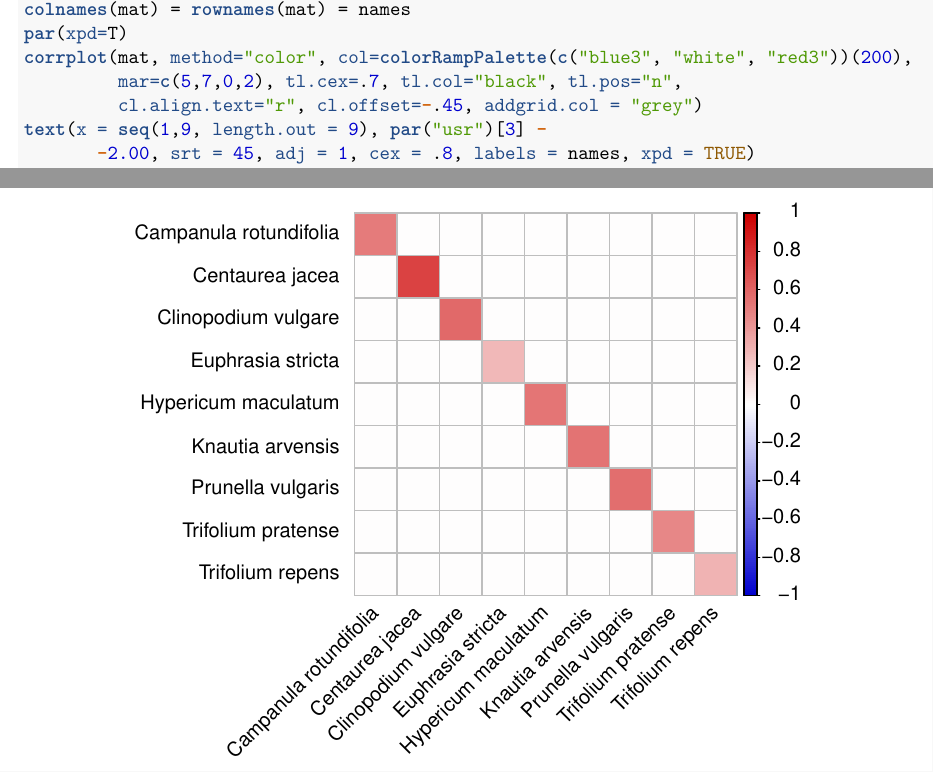
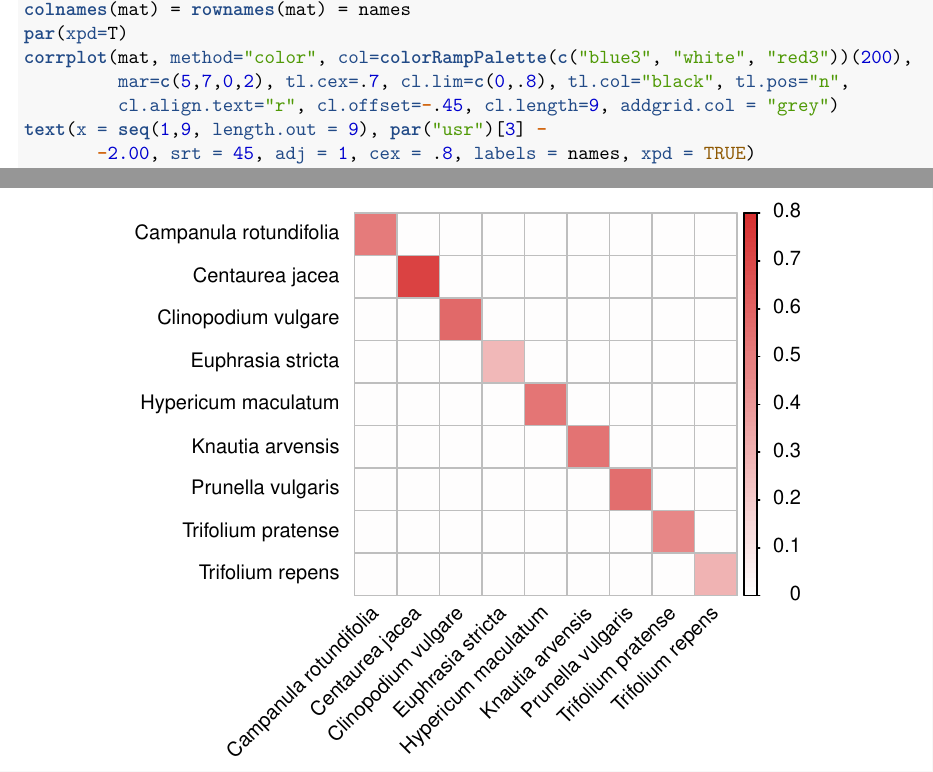
Before and after one commit to oysteiop/PollinatorInteractions, an R Markdown document (bumblebees/bumblebees_Markdown.Rmd): two parts of pages 13 and 14 of 33, joined at a grey line, cut so that both start at the same text. The pictures show the output file bumblebees/bumblebees_Markdown.pdf that the author committed with the source.

Commit message:
Minor updates to bumblebee vignette

```diff
--- a/bumblebees/bumblebees_Markdown.Rmd
+++ b/bumblebees/bumblebees_Markdown.Rmd
@@ -384,8 +384,8 @@ names = gsub("_", " ", colnames(m$Y))
 colnames(mat) = rownames(mat) = names
 par(xpd=T)
 corrplot(mat, method="color", col=colorRampPalette(c("blue3", "white", "red3"))(200),
-         mar=c(5,7,0,2), tl.cex=.7, tl.col="black", tl.pos="n",
-         cl.align.text="r", cl.offset=-.45, addgrid.col = "grey")
+         mar=c(5,7,0,2), tl.cex=.7, cl.lim=c(0,.8), tl.col="black", tl.pos="n",
+         cl.align.text="r", cl.offset=-.45, cl.length=9, addgrid.col = "grey")
 text(x = seq(1,9, length.out = 9), par("usr")[3] -
        -2.00, srt = 45, adj = 1, cex = .8, labels = names, xpd = TRUE)
 text(y = seq(1,9, length.out = 9), par("usr")[3] -
```
Also changed, not shown: bumblebees/bumblebees_Markdown.pdf, bumblebees/bumblebees_Markdown_files/figure-latex/XI-1.pdf, bumblebees/bumblebees_Markdown_files/figure-latex/XIII-1.pdf, bumblebees/bumblebees_Markdown_files/figure-latex/XIV-1.pdf, bumblebees/bumblebees_Markdown_files/figure-latex/XXIX-1.pdf, bumblebees/bumblebees_Markdown_files/figure-latex/XXVII-1.pdf, bumblebees/bumblebees_Markdown_files/figure-latex/XXVIII-1.pdf, bumblebees/bumblebees_Markdown_files/figure-latex/XXX-1.pdf, bumblebees/bumblebees_Markdown_files/figure-latex/XXXI-1.pdf, bumblebees/bumblebees_Markdown_files/figure-latex/XXXXII-1.pdf, bumblebees/bumblebees_Markdown_files/figure-latex/XXXXIII-1.pdf, bumblebees/bumblebees_Markdown_files/figure-latex/XXXXV-1.pdf, bumblebees/bumblebees_Markdown_files/figure-latex/XXXXXIX-1.pdf, bumblebees/bumblebees_Markdown_files/figure-latex/XXXXXVIII-1.pdf, 4 more files, 6 other files.
